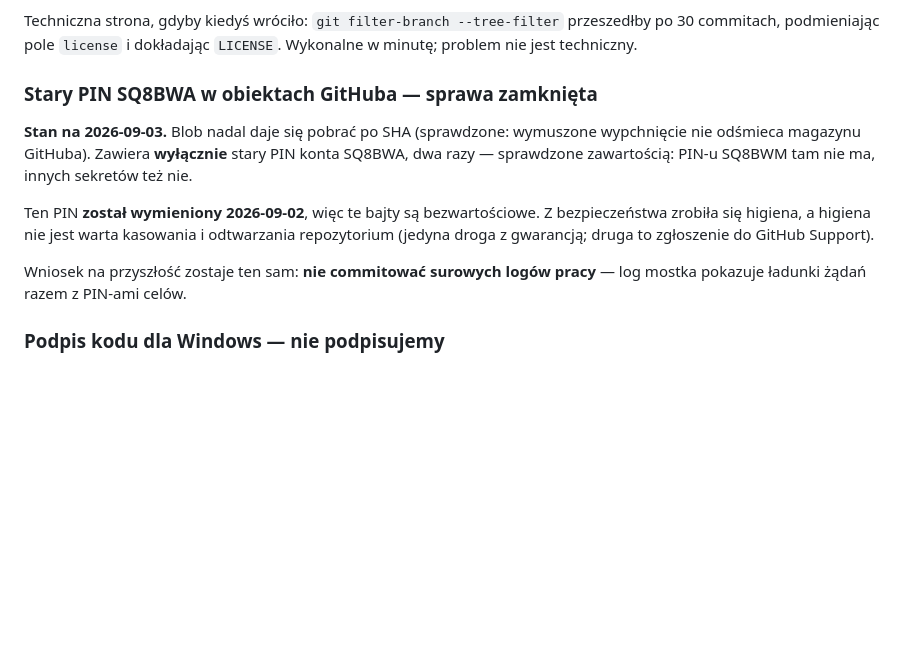
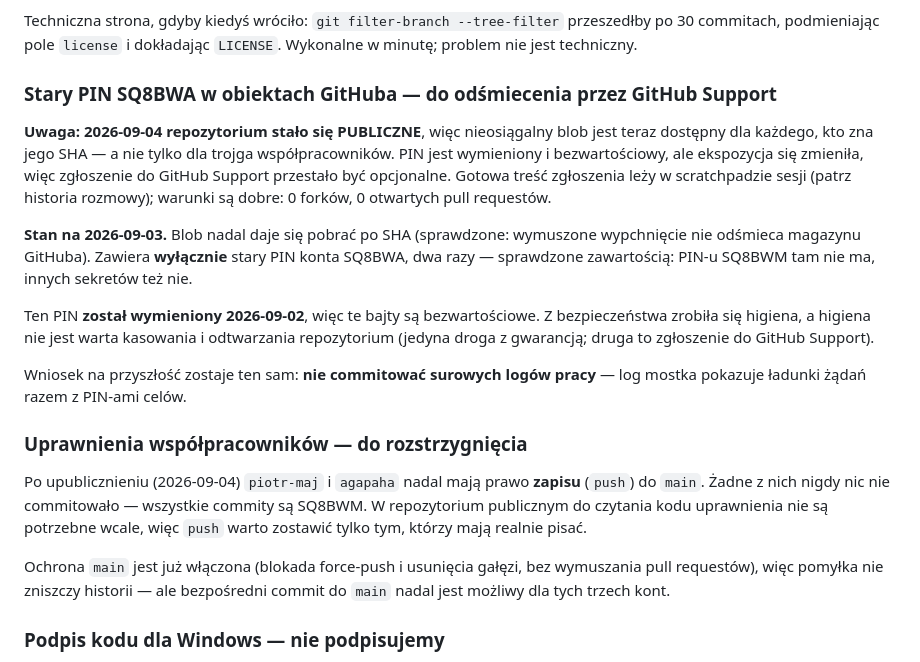
Before and after one commit to sq8bwm/radiodyplom-bridge, a Markdown page: BACKLOG.md, the part around the change. Rendered like a GitHub page; blank space fills up the shorter version.

Commit message:
Backlog: repozytorium publiczne — zmiana ekspozycji starego bloba i uprawnienia
Decyzję „zostawiamy stary PIN w obiektach GitHuba" podejmowaliśmy przy
repozytorium PRYWATNYM, gdzie blob był dostępny tylko dla trojga
współpracowników. Po upublicznieniu jest dostępny dla każdego, kto zna SHA,
więc zgłoszenie do GitHub Support przestało być opcjonalne.

Druga pozycja: piotr-maj i agapaha mają prawo zapisu do main, choć nigdy nic
nie commitowali. W repozytorium publicznym do czytania uprawnienia nie są
potrzebne.

```diff
--- a/BACKLOG.md
+++ b/BACKLOG.md
@@ -34,7 +34,14 @@ Techniczna strona, gdyby kiedyś wróciło: `git filter-branch --tree-filter`
 przeszedłby po 30 commitach, podmieniając pole `license` i dokładając `LICENSE`.
 Wykonalne w minutę; problem nie jest techniczny.
 
-### Stary PIN SQ8BWA w obiektach GitHuba — sprawa zamknięta
+### Stary PIN SQ8BWA w obiektach GitHuba — do odśmiecenia przez GitHub Support
+**Uwaga: 2026-09-04 repozytorium stało się PUBLICZNE**, więc nieosiągalny blob
+jest teraz dostępny dla każdego, kto zna jego SHA — a nie tylko dla trojga
+współpracowników. PIN jest wymieniony i bezwartościowy, ale ekspozycja się
+zmieniła, więc zgłoszenie do GitHub Support przestało być opcjonalne.
+Gotowa treść zgłoszenia leży w scratchpadzie sesji (patrz historia rozmowy);
+warunki są dobre: 0 forków, 0 otwartych pull requestów.
+
 **Stan na 2026-09-03.** Blob nadal daje się pobrać po SHA (sprawdzone: wymuszone
 wypchnięcie nie odśmieca magazynu GitHuba). Zawiera **wyłącznie** stary PIN
 konta SQ8BWA, dwa razy — sprawdzone zawartością: PIN-u SQ8BWM tam nie ma,
@@ -48,6 +55,16 @@ do GitHub Support).
 Wniosek na przyszłość zostaje ten sam: **nie commitować surowych logów pracy** —
 log mostka pokazuje ładunki żądań razem z PIN-ami celów.
 
+
+### Uprawnienia współpracowników — do rozstrzygnięcia
+Po upublicznieniu (2026-09-04) `piotr-maj` i `agapaha` nadal mają prawo **zapisu**
+(`push`) do `main`. Żadne z nich nigdy nic nie commitowało — wszystkie commity są
+SQ8BWM. W repozytorium publicznym do czytania kodu uprawnienia nie są potrzebne
+wcale, więc `push` warto zostawić tylko tym, którzy mają realnie pisać.
+
+Ochrona `main` jest już włączona (blokada force-push i usunięcia gałęzi,
+bez wymuszania pull requestów), więc pomyłka nie zniszczy historii — ale
+bezpośredni commit do `main` nadal jest możliwy dla tych trzech kont.
 
 ### Podpis kodu dla Windows — nie podpisujemy
 **Decyzja (2026-08-31): nie kupujemy certyfikatu.** Instalator zostaje niepodpisany,
```
